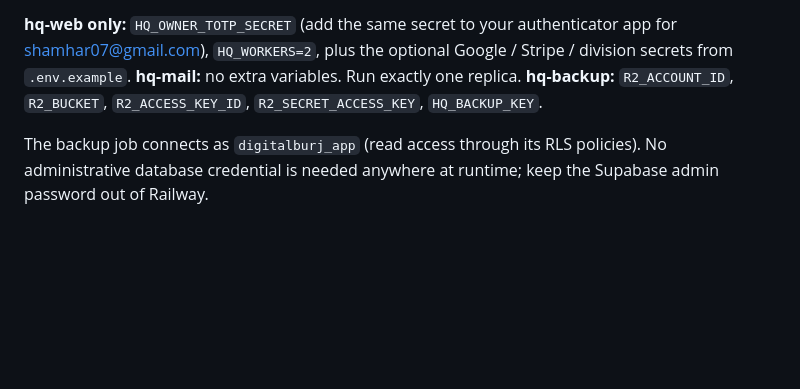
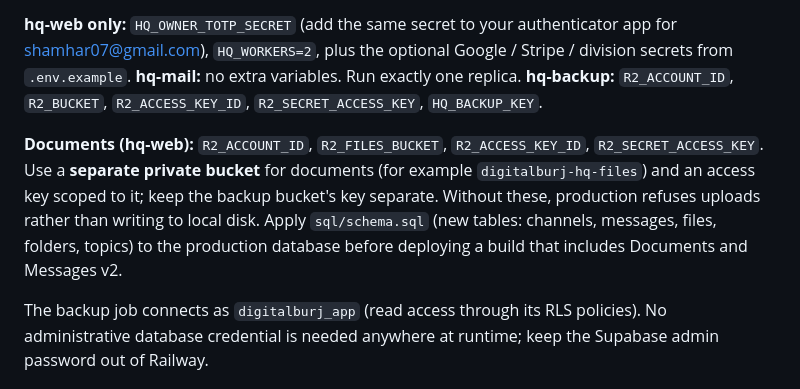
Before and after one commit to shamhar07-max/digitalburjHQ, a Markdown page: DEPLOY_RAILWAY.md, the part around the change. Rendered like a GitHub page; blank space fills up the shorter version.

```diff
--- a/DEPLOY_RAILWAY.md
+++ b/DEPLOY_RAILWAY.md
@@ -54,6 +54,11 @@ by the Dockerfile to the bundled public Supabase CA (`certs/supabase-ca.crt`; re
 **hq-mail:** no extra variables. Run exactly one replica.
 **hq-backup:** `R2_ACCOUNT_ID`, `R2_BUCKET`, `R2_ACCESS_KEY_ID`, `R2_SECRET_ACCESS_KEY`, `HQ_BACKUP_KEY`.
 
+**Documents (hq-web):** `R2_ACCOUNT_ID`, `R2_FILES_BUCKET`, `R2_ACCESS_KEY_ID`, `R2_SECRET_ACCESS_KEY`. Use a **separate private bucket**
+for documents (for example `digitalburj-hq-files`) and an access key scoped to it; keep the backup bucket's key separate. Without these,
+production refuses uploads rather than writing to local disk. Apply `sql/schema.sql` (new tables: channels, messages, files, folders,
+topics) to the production database before deploying a build that includes Documents and Messages v2.
+
 The backup job connects as `digitalburj_app` (read access through its RLS policies). No administrative database
 credential is needed anywhere at runtime; keep the Supabase admin password out of Railway.
 
```
Also changed, not shown: README.md (+15 -0 lines).
